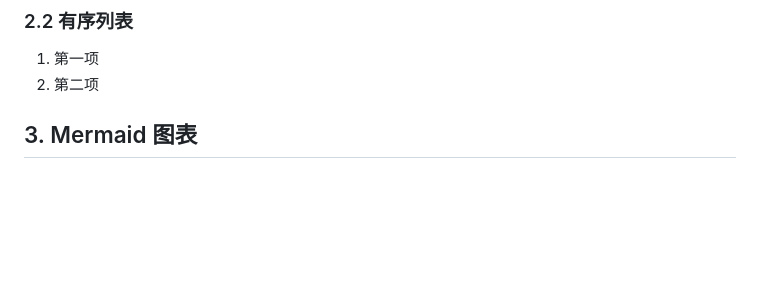
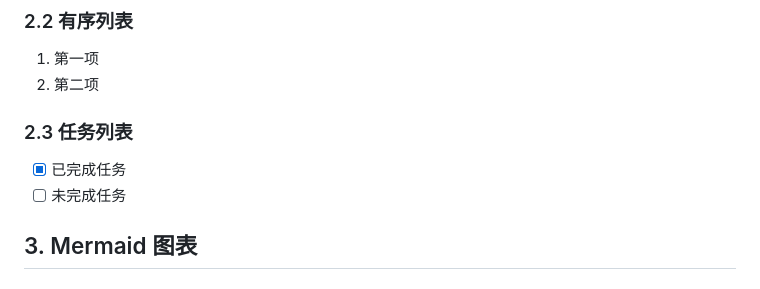
Before and after one commit to riverzhou/rustmd, a Markdown page: examples/markdown_render_test.md, the part around the change. GitHub-like rendering; blank space fills up the shorter version.

Commit message:
更新测试用例

```diff
--- a/examples/markdown_render_test.md
+++ b/examples/markdown_render_test.md
@@ -13,6 +13,10 @@
 ### 2.2 有序列表
 1. 第一项
 2. 第二项
+
+### 2.3 任务列表
+- [x] 已完成任务
+- [ ] 未完成任务
 
 ## 3. Mermaid 图表
 ### 3.1 流程图
```
